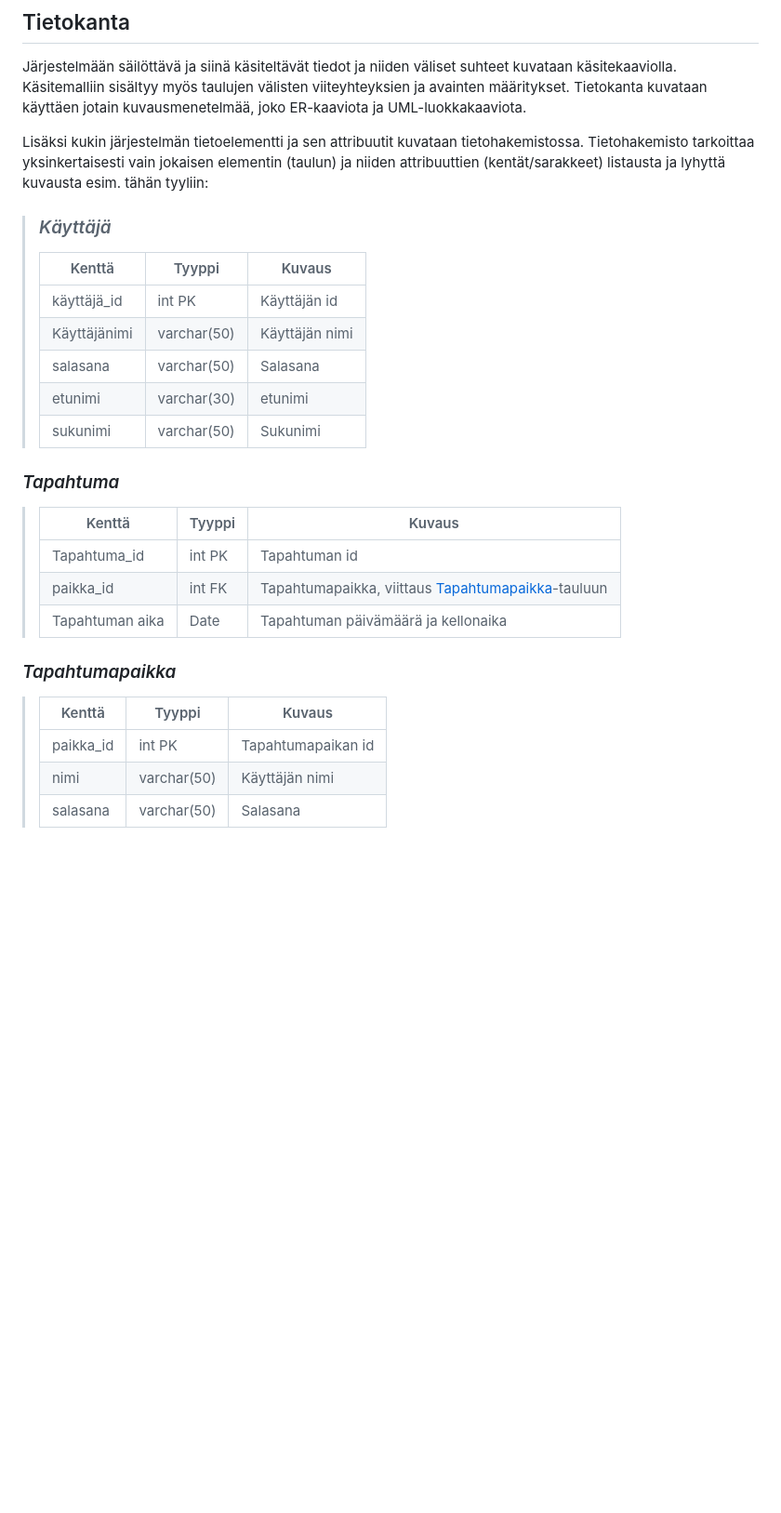
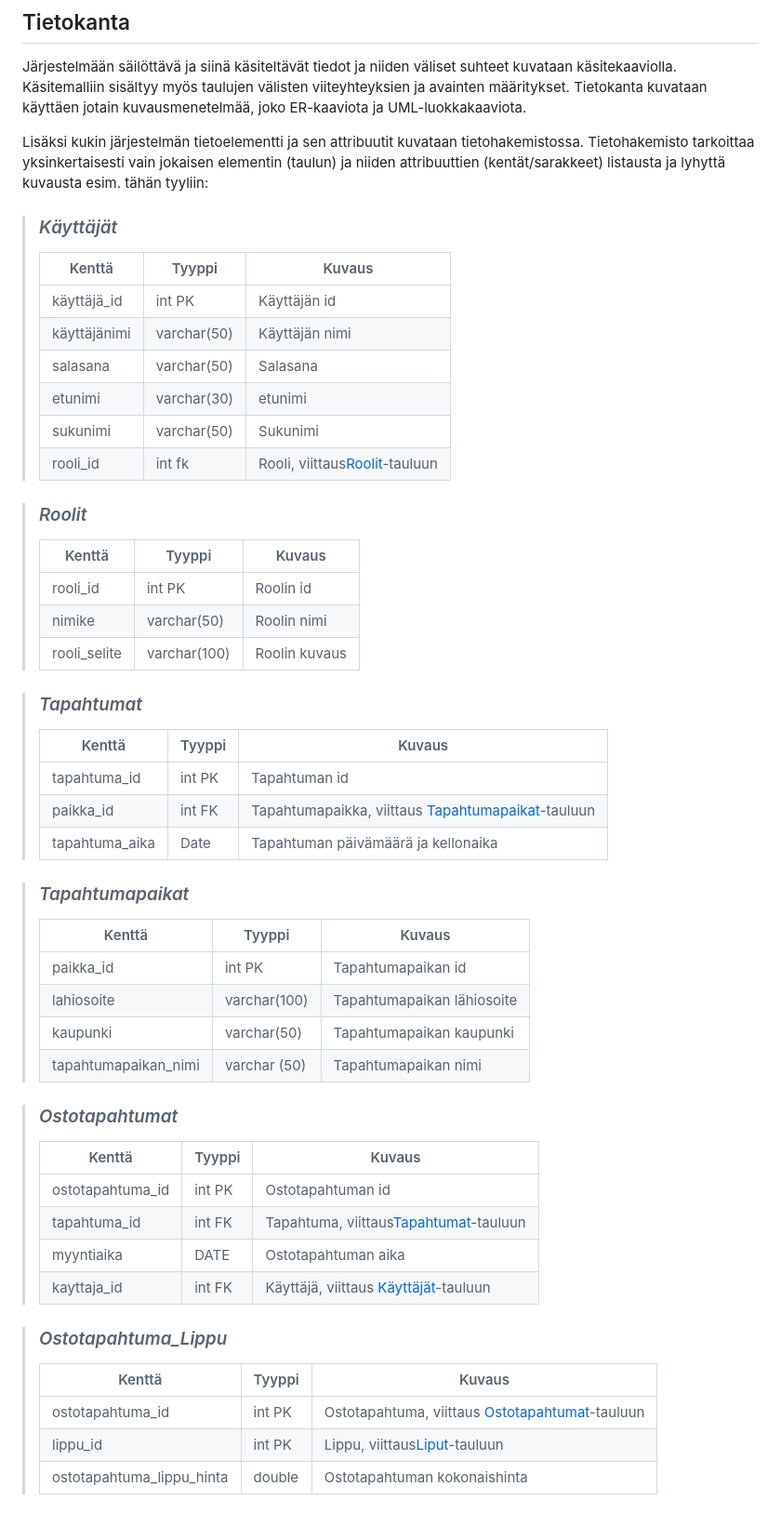
Before and after one commit to MaxLVer/TicketGuru, a Markdown page: README.md, the part around one of its changes. Shown at 93% size. Rendered like a GitHub page; blank space fills up the shorter version.

Commit message:
Taulujen päivitys

```diff
--- a/README.md
+++ b/README.md
@@ -72,35 +72,64 @@ Lisäksi kukin järjestelmän tietoelementti ja sen attribuutit kuvataan
 tietohakemistossa. Tietohakemisto tarkoittaa yksinkertaisesti vain jokaisen elementin (taulun) ja niiden
 attribuuttien (kentät/sarakkeet) listausta ja lyhyttä kuvausta esim. tähän tyyliin:
 
-> ### _Käyttäjä_
+> ### _Käyttäjät_
 >
 >
 > Kenttä | Tyyppi | Kuvaus
 > ------ | ------ | ------
 > käyttäjä_id | int PK | Käyttäjän id
-> Käyttäjänimi | varchar(50) |  Käyttäjän nimi
+> käyttäjänimi | varchar(50) |  Käyttäjän nimi
 > salasana | varchar(50) | Salasana
 > etunimi | varchar(30) | etunimi
 > sukunimi | varchar(50) | Sukunimi
+> rooli_id | int fk | Rooli, viittaus[Roolit](#Roolit)-tauluun
 
-
-
-### _Tapahtuma_
+> ### _Roolit_
 >
 >
 > Kenttä | Tyyppi | Kuvaus
 > ------ | ------ | ------
-> Tapahtuma_id | int PK | Tapahtuman id
-> paikka_id | int FK |  Tapahtumapaikka, viittaus [Tapahtumapaikka](#Tapahtumapaikka)-tauluun
-> Tapahtuman aika | Date | Tapahtuman päivämäärä ja kellonaika
+> rooli_id | int PK | Roolin id
+> nimike | varchar(50) |  Roolin nimi
+> rooli_selite | varchar(100) | Roolin kuvaus
+
+
+> ### _Tapahtumat_
+>
+>
+> Kenttä | Tyyppi | Kuvaus
+> ------ | ------ | ------
+> tapahtuma_id | int PK | Tapahtuman id
+> paikka_id | int FK |  Tapahtumapaikka, viittaus [Tapahtumapaikat](#Tapahtumapaikat)-tauluun
+> tapahtuma_aika | Date | Tapahtuman päivämäärä ja kellonaika
 >
 
- ### _Tapahtumapaikka_
+> ### _Tapahtumapaikat_
 >
 >
 > Kenttä | Tyyppi | Kuvaus
 > ------ | ------ | ------
 > paikka_id | int PK | Tapahtumapaikan id
-> nimi | varchar(50) |  Käyttäjän nimi
-> salasana | varchar(50) | Salasana
+> lahiosoite | varchar(100) |  Tapahtumapaikan lähiosoite
+> kaupunki | varchar(50) | Tapahtumapaikan kaupunki
+> tapahtumapaikan_nimi | varchar (50) | Tapahtumapaikan nimi
+
+> ### _Ostotapahtumat_
 >
+>
+> Kenttä | Tyyppi | Kuvaus
+> ------ | ------ | ------
+> ostotapahtuma_id | int PK | Ostotapahtuman id
+> tapahtuma_id | int FK |  Tapahtuma, viittaus[Tapahtumat](#Tapahtumat)-tauluun
+> myyntiaika | DATE | Ostotapahtuman aika
+> kayttaja_id | int FK | Käyttäjä, viittaus [Käyttäjät](#Käyttäjät)-tauluun
+
+> ### _Ostotapahtuma_Lippu_
+>
+>
+> Kenttä | Tyyppi | Kuvaus
+> ------ | ------ | ------
+> ostotapahtuma_id | int PK | Ostotapahtuma, viittaus [Ostotapahtumat](#ostotapahtumat)-tauluun
+> lippu_id | int PK |  Lippu, viittaus[Liput](#Liput)-tauluun
+> ostotapahtuma_lippu_hinta | double | Ostotapahtuman kokonaishinta
+
```
Also changed, not shown: other parts of README.md (+21 -0 lines).
